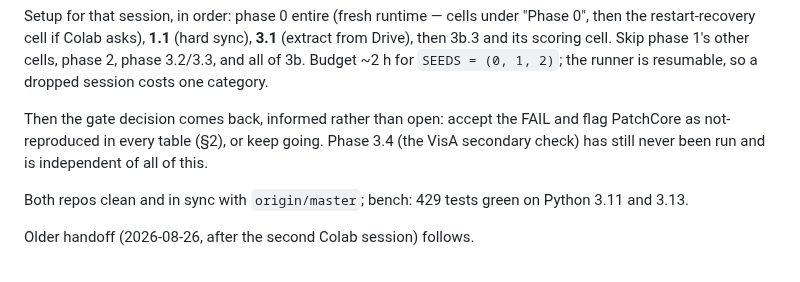
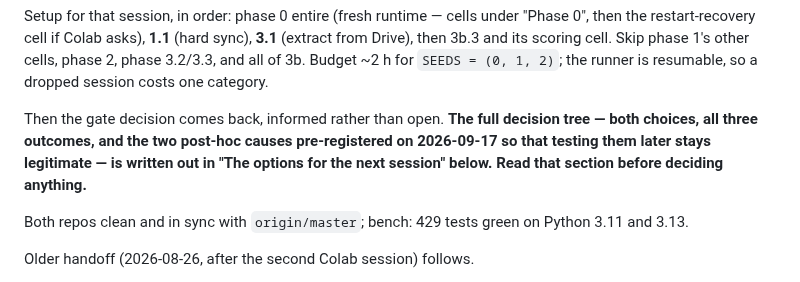
Before and after one commit to andrudebaran7/vlm-anomaly-bench, a Markdown page: docs/next-steps.md, the part around one of its changes. Rendered like a GitHub page.

```diff
--- a/docs/next-steps.md
+++ b/docs/next-steps.md
@@ -622,9 +689,10 @@ the restart-recovery cell if Colab asks), **1.1** (hard sync), **3.1** (extract
 Budget ~2 h for `SEEDS = (0, 1, 2)`; the runner is resumable, so a dropped session costs one
 category.
 
-Then the gate decision comes back, informed rather than open: accept the FAIL and flag PatchCore
-as not-reproduced in every table (§2), or keep going. Phase 3.4 (the VisA secondary check) has
-still never been run and is independent of all of this.
+Then the gate decision comes back, informed rather than open. **The full decision tree — both
+choices, all three outcomes, and the two post-hoc causes pre-registered on 2026-09-17 so that
+testing them later stays legitimate — is written out in "The options for the next session" below.
+Read that section before deciding anything.**
 
 Both repos clean and in sync with `origin/master`; bench: 429 tests green on Python 3.11 and
 3.13.
```
Also changed, not shown: other parts of docs/next-steps.md (+67 -0 lines).
